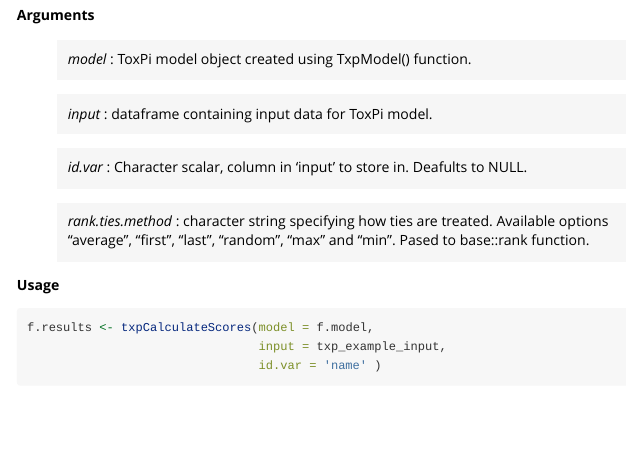
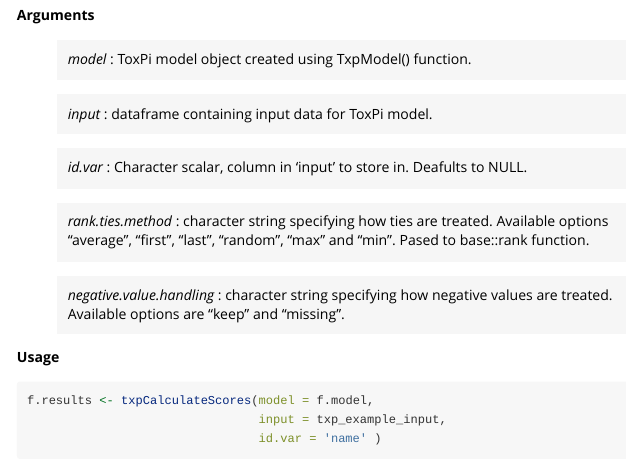
Before and after one commit to ToxPi/toxpiR, an R Markdown document (vignettes/introduction.Rmd): the page in a window 1100 px wide, from 5530 px down. Rendered offline with R 4.5, knitr and Pandoc, with nearby package versions; some code elsewhere in the file could not run offline; long lines of code are wrapped.

Commit message:
Update introduction.Rmd
added comment on negative.value.handling

````diff
--- a/vignettes/introduction.Rmd
+++ b/vignettes/introduction.Rmd
@@ -206,6 +206,8 @@ Calculate ToxPi Scores for the given ToxPi model and input data
 
 > *rank.ties.method* : character string specifying how ties are treated. Available options "average", "first", "last", "random", "max" and "min". Pased to base::rank function.
 
+> *negative.value.handling* : character string specifying how negative values are treated. Available options are "keep" and "missing".
+
 **Usage**
 
 ```{r }
````
